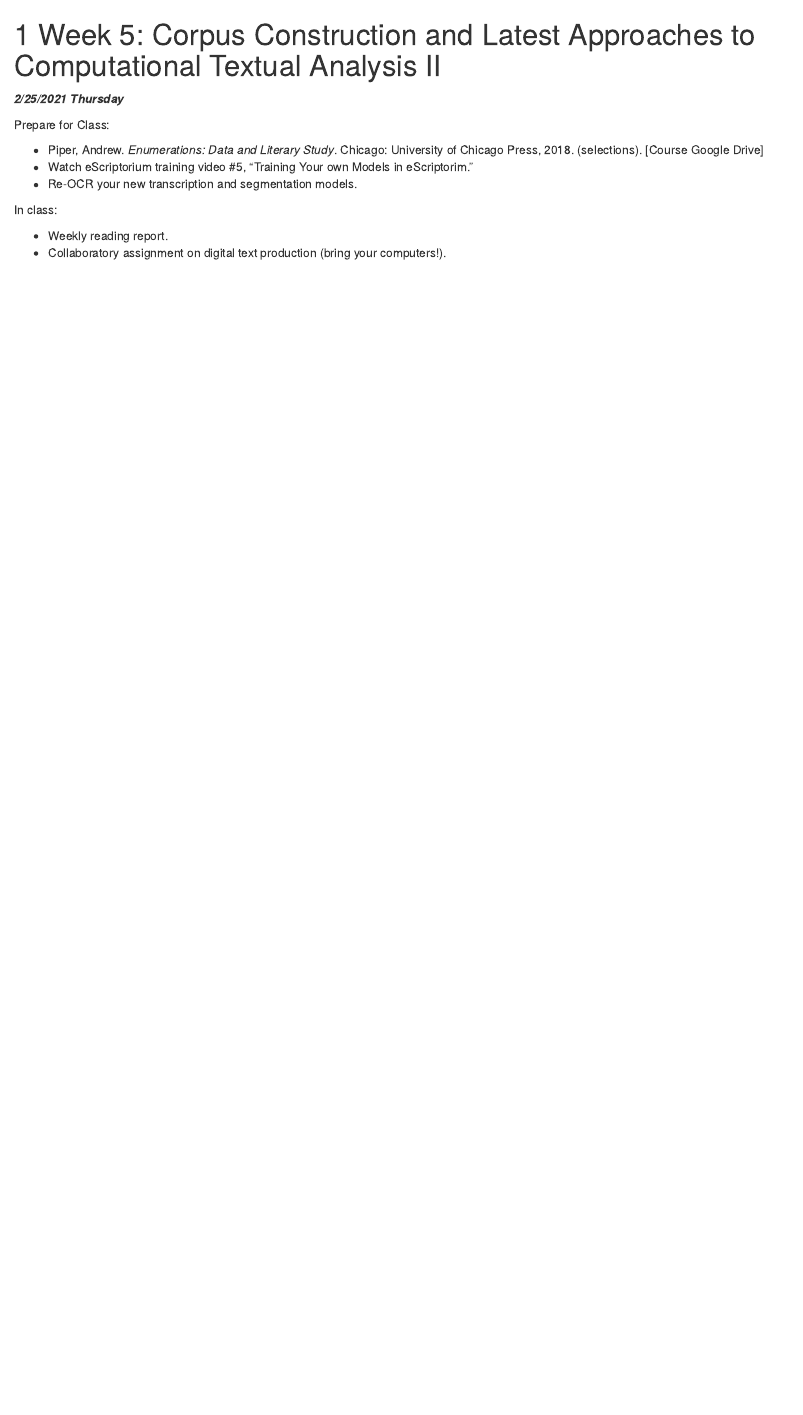
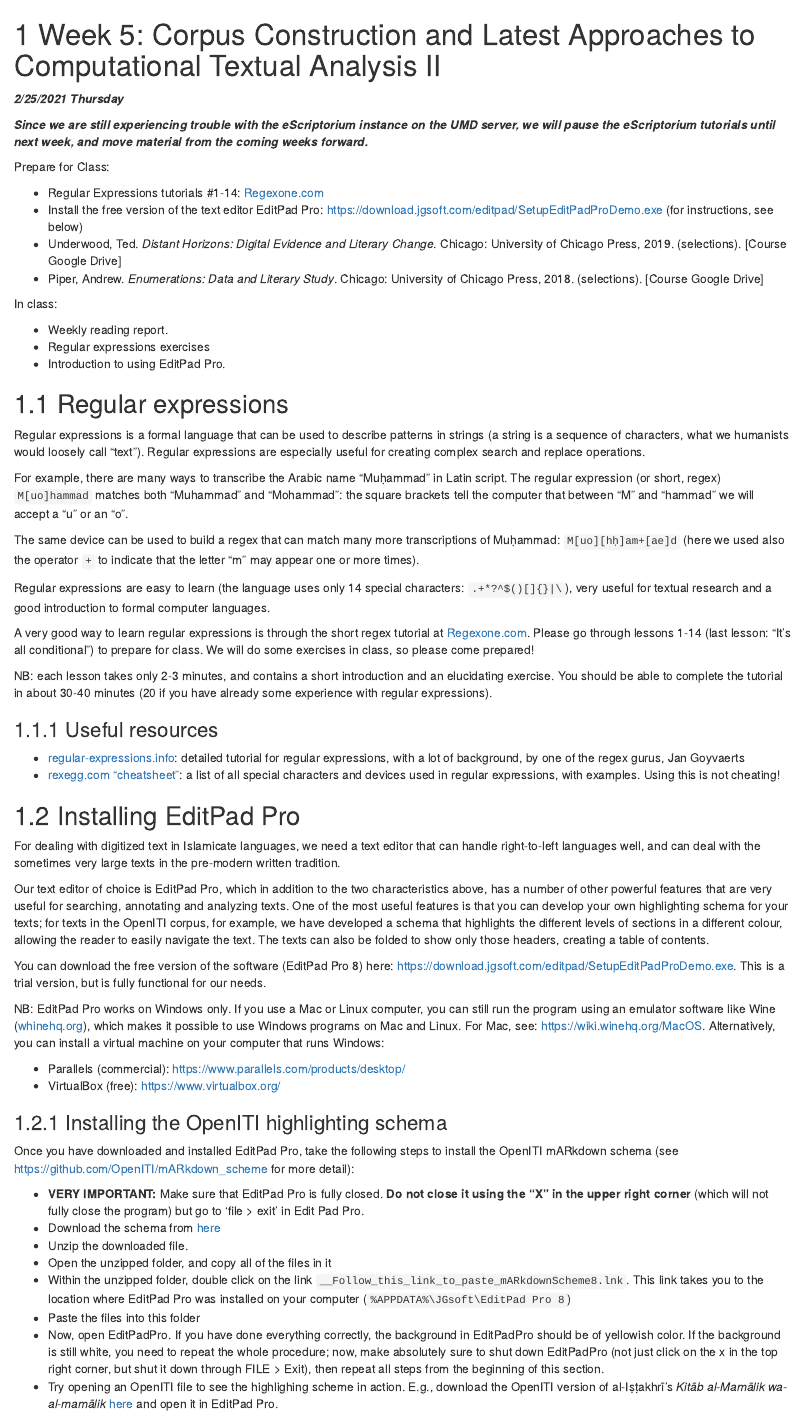
Before and after one commit to OpenITI/2021IslamicateWorldCourse, an R Markdown document (05-Week5.Rmd): the page in a window 1100 px wide, from its top. Rendered offline with R 4.5, knitr and Pandoc, with nearby package versions; drawn as R Markdown's standard HTML page in place of the format the file asks for.

Commit message:
Update week 5

```diff
--- a/05-Week5.Rmd
+++ b/05-Week5.Rmd
@@ -2,13 +2,63 @@
 
 ***2/25/2021 Thursday***
 
+***Since we are still experiencing trouble with the eScriptorium instance on the UMD server, we will pause the eScriptorium tutorials until next week, and move material from the coming weeks forward.***
+
 Prepare for Class:
 
+* Regular Expressions tutorials #1-14: [Regexone.com](https://Regexone.com)
+* Install the free version of the text editor EditPad Pro: [https://download.jgsoft.com/editpad/SetupEditPadProDemo.exe](https://download.jgsoft.com/editpad/SetupEditPadProDemo.exe) (for instructions, see below)
+* Underwood, Ted. *Distant Horizons: Digital Evidence and Literary Change*. Chicago: University of Chicago Press, 2019. (selections). [Course Google Drive]
 * Piper, Andrew. *Enumerations: Data and Literary Study*. Chicago: University of Chicago Press, 2018. (selections). [Course Google Drive]
-* Watch eScriptorium training video #5, “Training Your own Models in eScriptorim.”
-* Re-OCR your new transcription and segmentation models.
 
 In class:
 
 * Weekly reading report.
-* Collaboratory assignment on digital text production (bring your computers!).
+* Regular expressions exercises
+* Introduction to using EditPad Pro.
+
+## Regular expressions
+
+Regular expressions is a formal language that can be used to describe patterns in strings (a string is a sequence of characters, what we humanists would loosely call "text"). Regular expressions are especially useful for creating complex search and replace operations.
+
+For example, there are many ways to transcribe the Arabic name "Muḥammad" in Latin script. The regular expression (or short, regex) `M[uo]hammad` matches both "Muhammad" and "Mohammad": the square brackets tell the computer that between "M" and "hammad" we will accept a "u" or an "o".
+
+The same device can be used to build a regex that can match many more transcriptions of Muḥammad: `M[uo][hḥ]am+[ae]d` (here we used also the operator `+` to indicate that the letter "m" may appear one or more times).
+
+Regular expressions are easy to learn (the language uses only 14 special characters: `.+*?^$()[]{}|\`), very useful for textual research and a good introduction to formal computer languages.
+
+A very good way to learn regular expressions is through the short regex tutorial at [Regexone.com](https://Regexone.com).
+Please go through lessons 1-14 (last lesson: "It's all conditional") to prepare for class. We will do some exercises in class, so please come prepared!
+
+NB: each lesson takes only 2-3 minutes, and contains a short introduction and an elucidating exercise. You should be able to complete the tutorial in about 30-40 minutes (20 if you have already some experience with regular expressions).
+
+### Useful resources
+
+* [regular-expressions.info](https://www.regular-expressions.info/tutorial.html): detailed tutorial for regular expressions, with a lot of background, by one of the regex gurus, Jan Goyvaerts
+* [rexegg.com "cheatsheet"](https://www.rexegg.com/regex-quickstart.html#chars): a list of all special characters and devices used in regular expressions, with examples. Using this is not cheating!
+
+## Installing EditPad Pro
+
+For dealing with digitized text in Islamicate languages, we need a text editor that can handle right-to-left languages well, and can deal with the sometimes very large texts in the pre-modern written tradition.
+
+Our text editor of choice is EditPad Pro, which in addition to the two characteristics above, has a number of other powerful features that are very useful for searching, annotating and analyzing texts. One of the most useful features is that you can develop your own highlighting schema for your texts; for texts in the OpenITI corpus, for example, we have developed a schema that highlights the different levels of sections in a different colour, allowing the reader to easily navigate the text. The texts can also be folded to show only those headers, creating a table of contents.
+
+You can download the free version of the software (EditPad Pro 8) here: [https://download.jgsoft.com/editpad/SetupEditPadProDemo.exe](https://download.jgsoft.com/editpad/SetupEditPadProDemo.exe). This is a trial version, but is fully functional for our needs.
+
+NB: EditPad Pro works on Windows only. If you use a Mac or Linux computer, you can still run the program using an emulator software like Wine ([whinehq.org](https://www.winehq.org/)), which makes it possible to use Windows programs on Mac and Linux.  For Mac, see: [https://wiki.winehq.org/MacOS](https://wiki.winehq.org/MacOS). Alternatively, you can install a virtual machine on your computer that runs Windows:
+
+* Parallels (commercial): https://www.parallels.com/products/desktop/
+* VirtualBox (free): https://www.virtualbox.org/
+
+### Installing the OpenITI highlighting schema
+
+Once you have downloaded and installed EditPad Pro, take the following steps to install the OpenITI mARkdown schema (see [https://github.com/OpenITI/mARkdown_scheme](https://github.com/OpenITI/mARkdown_scheme) for more detail):
+
+* **VERY IMPORTANT:** Make sure that EditPad Pro is fully closed. **Do not close it using the “X” in the upper right corner** (which will not fully close the program) but go to ‘file > exit’ in Edit Pad Pro.
+* Download the schema from [here](./2021IslamicateWorldCourse_files/EditPadPro8_20210118_144130.zip)
+* Unzip the downloaded file.
+* Open the unzipped folder, and copy all of the files in it
+* Within the unzipped folder, double click on the link `__Follow_this_link_to_paste_mARkdownScheme8.lnk`. This link takes you to the location where EditPad Pro was installed on your computer (`%APPDATA%\JGsoft\EditPad Pro 8`)
+* Paste the files into this folder
+* Now, open EditPadPro. If you have done everything correctly, the background in EditPadPro should be of yellowish color. If the background is still white, you need to repeat the whole procedure; now, make absolutely sure to shut down EditPadPro (not just click on the x in the top right corner, but shut it down through FILE > Exit), then repeat all steps from the beginning of this section.
+* Try opening an OpenITI file to see the highlighing scheme in action. E.g., download the OpenITI version of al-Iṣṭakhrī's *Kitāb al-Mamālik wa-al-mamālik* [here](./2021IslamicateWorldCourse_files/0346Istakhri.MasalikWaMamalik.Shamela0011680-ara1.mARkdown) and open it in EditPad Pro.
```
Also changed, not shown: 21 other files.
